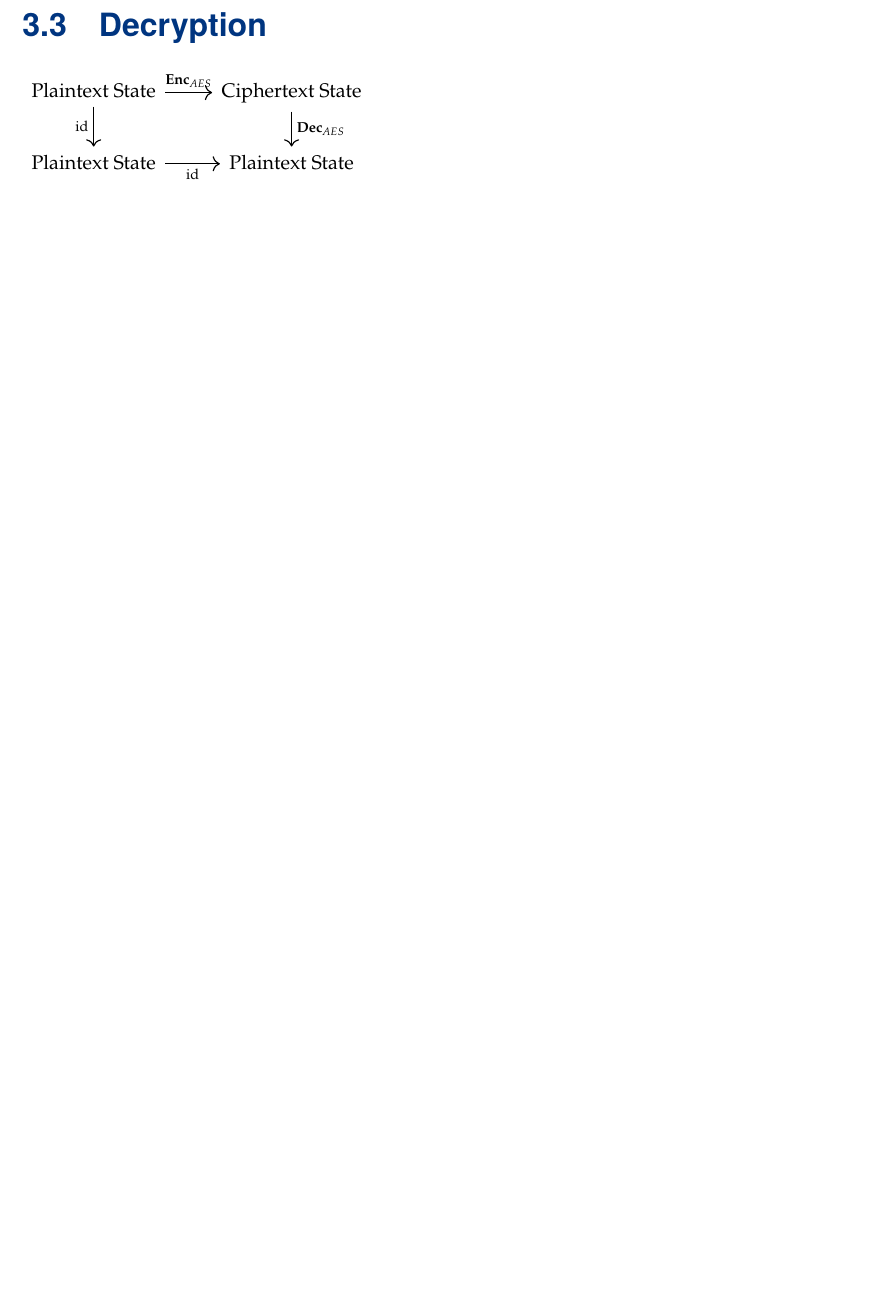
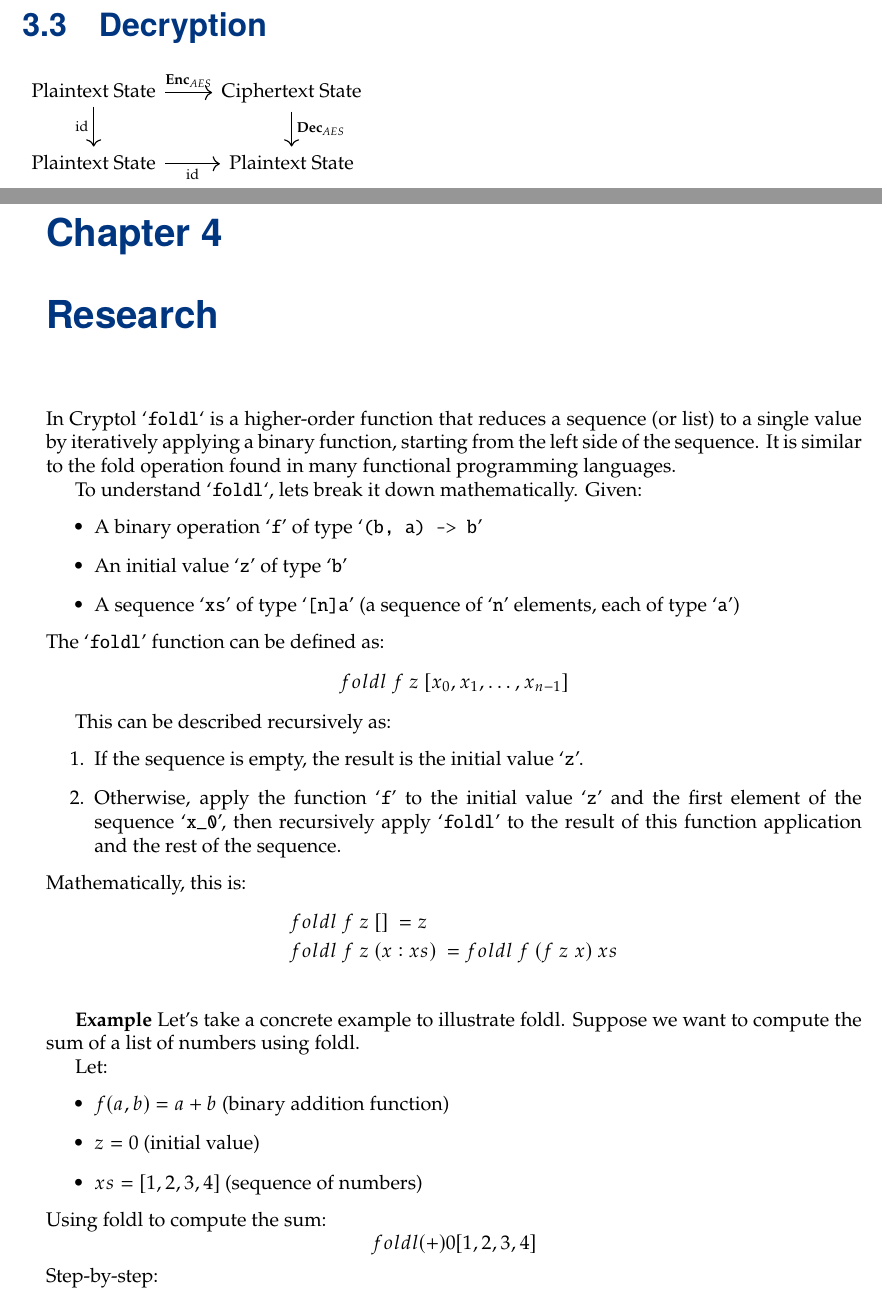
Before and after one commit to Hacker-Code-J/Cryptol-CraftCodeLab, a LaTeX thesis (doc/Cryptol_DevNote_Main.tex, which reads doc/chapters/cryptol-research.tex): part of page 12 of 13 before the commit and two parts of pages 12 and 13 of 15 after it, the two joined at a grey line, cut so that both start at the same text, the shorter picture padded with empty space. Compiled offline with pdfLaTeX.

Commit message:
Laptop240805v1

```diff
--- a/doc/Cryptol_DevNote_Main.tex
+++ b/doc/Cryptol_DevNote_Main.tex
@@ -35,6 +35,10 @@
 	\input{chapters/cryptol-aes.tex}
 	\chapter{HIGHT on Cryptol}
 	\input{chapters/cryptol-hight.tex}
+
+	\newpage\chapter{Research}
+	\input{chapters/cryptol-research.tex}
+
 %	\input{chapters/cryptol_ch1.tex} %
 %	\input{chapters/cryptol_ch2.tex} %
 %	\input{chapters/ecc_ch1_mul_squ.tex} %
--- /dev/null
+++ b/doc/chapters/cryptol-research.tex
@@ -0,0 +1,37 @@
+In Cryptol `\texttt{foldl}`  is a higher-order function that reduces a sequence (or list) to a single value by iteratively applying a binary function, starting from the left side of the sequence. It is similar to the fold operation found in many functional programming languages.
+
+To understand `\texttt{foldl}`, lets break it down mathematically. Given: \begin{itemize}
+	\item A binary operation `\texttt{f}' of type `\texttt{(b, a) -> b}'
+	\item An initial value `\texttt{z}' of type `\texttt{b}'
+	\item A sequence `\texttt{xs}' of type `\texttt{[n]a}' (a sequence of `\texttt{n}' elements, each of type `\texttt{a}')
+\end{itemize}
+The `\texttt{foldl}' function can be defined as: \[
+foldl\ f\ z\ [x_0,x_1,\dots,x_{n-1}]
+\]
+
+This can be described recursively as:
+\begin{enumerate}
+	\item If the sequence is empty, the result is the initial value `\texttt{z}'.
+	\item Otherwise, apply the function `\texttt{f}' to the initial value `\texttt{z}' and the first element of the sequence `\texttt{x\_0}', then recursively apply `\texttt{foldl}' to the result of this function application and the rest of the sequence.
+\end{enumerate}
+Mathematically, this is: \begin{align*}
+	&foldl\ f\ z\ []\ = z \\
+	&foldl\ f\ z\ (x:xs)\ = foldl\ f\ (f\ z\ x)\ xs \\
+\end{align*}
+
+\textbf{Example}
+Let's take a concrete example to illustrate foldl. Suppose we want to compute the sum of a list of numbers using foldl.
+
+Let:
+\begin{itemize}
+	\item $f(a, b) = a + b$ (binary addition function)
+	\item $z = 0$ (initial value)
+	\item $xs = [1, 2, 3, 4]$ (sequence of numbers)
+\end{itemize}
+Using foldl to compute the sum:
+\[
+foldl (+) 0 [1,2,3,4]
+\]
+Step-by-step:
+\begin{enumerate}
+	\item Start with initial value $z = 0$.
@@ -0,0 +42 @@
+	\item Repeat:
```
Also changed, not shown: doc/Cryptol_DevNote_Main.pdf, doc/chapters/cryptol-research.tex (23 more changed lines), 7 other files.
